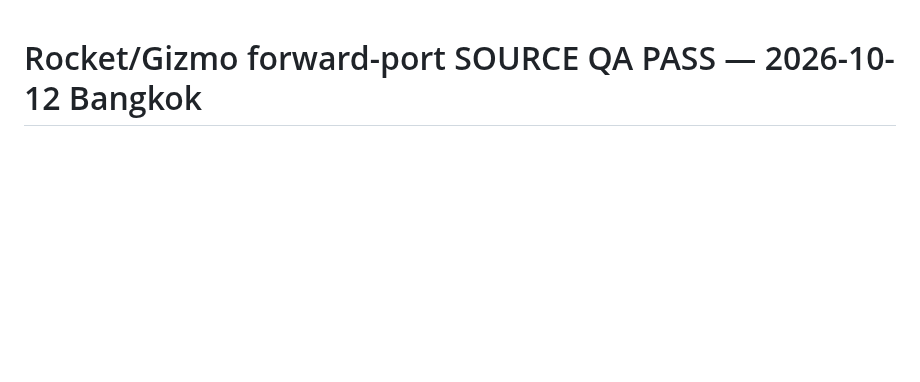
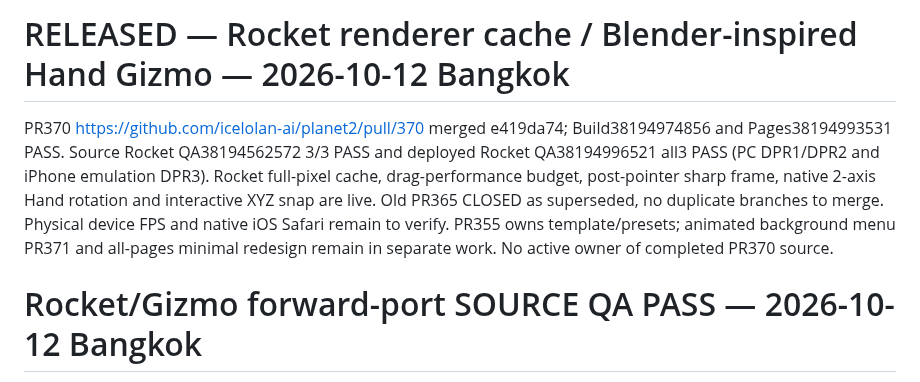
Before and after one commit to icelolan-ai/planet2, a Markdown page: docs/AI-HANDOFF.md, the part around the change. Drawn GitHub-style; blank space fills up the shorter version.

Commit message:
docs: handoff completed Rocket PR370 and open Planet2 backlog

```diff
--- a/docs/AI-HANDOFF.md
+++ b/docs/AI-HANDOFF.md
@@ -1,3 +1,7 @@
+# RELEASED — Rocket renderer cache / Blender-inspired Hand Gizmo — 2026-10-12 Bangkok
+
+PR370 https://github.com/icelolan-ai/planet2/pull/370 merged e419da74; Build38194974856 and Pages38194993531 PASS. Source Rocket QA38194562572 3/3 PASS and deployed Rocket QA38194996521 all3 PASS (PC DPR1/DPR2 and iPhone emulation DPR3). Rocket full-pixel cache, drag-performance budget, post-pointer sharp frame, native 2-axis Hand rotation and interactive XYZ snap are live. Old PR365 CLOSED as superseded, no duplicate branches to merge. Physical device FPS and native iOS Safari remain to verify. PR355 owns template/presets; animated background menu PR371 and all-pages minimal redesign remain in separate work. No active owner of completed PR370 source.
+
 # Rocket/Gizmo forward-port SOURCE QA PASS — 2026-10-12 Bangkok
 
 PR370 https://github.com/icelolan-ai/planet2/pull/370 is a fresh rebase of old PR365 to current main. Source QA run38194562572 **3/3 success**: PC DPR1, PC DPR2, phone DPR3. Renderer cache, Hand pitch/yaw, XYZ axis snap and undo/redo, GLBs, export, DPR retinas tested. Builds38194579124/38194655800 PASS. **Not yet merged/deployed** at this checkpoint. Must wait Pages and live QA before release. Preset PR355 untouched. Background menu PR371 is separately in CI.
```
